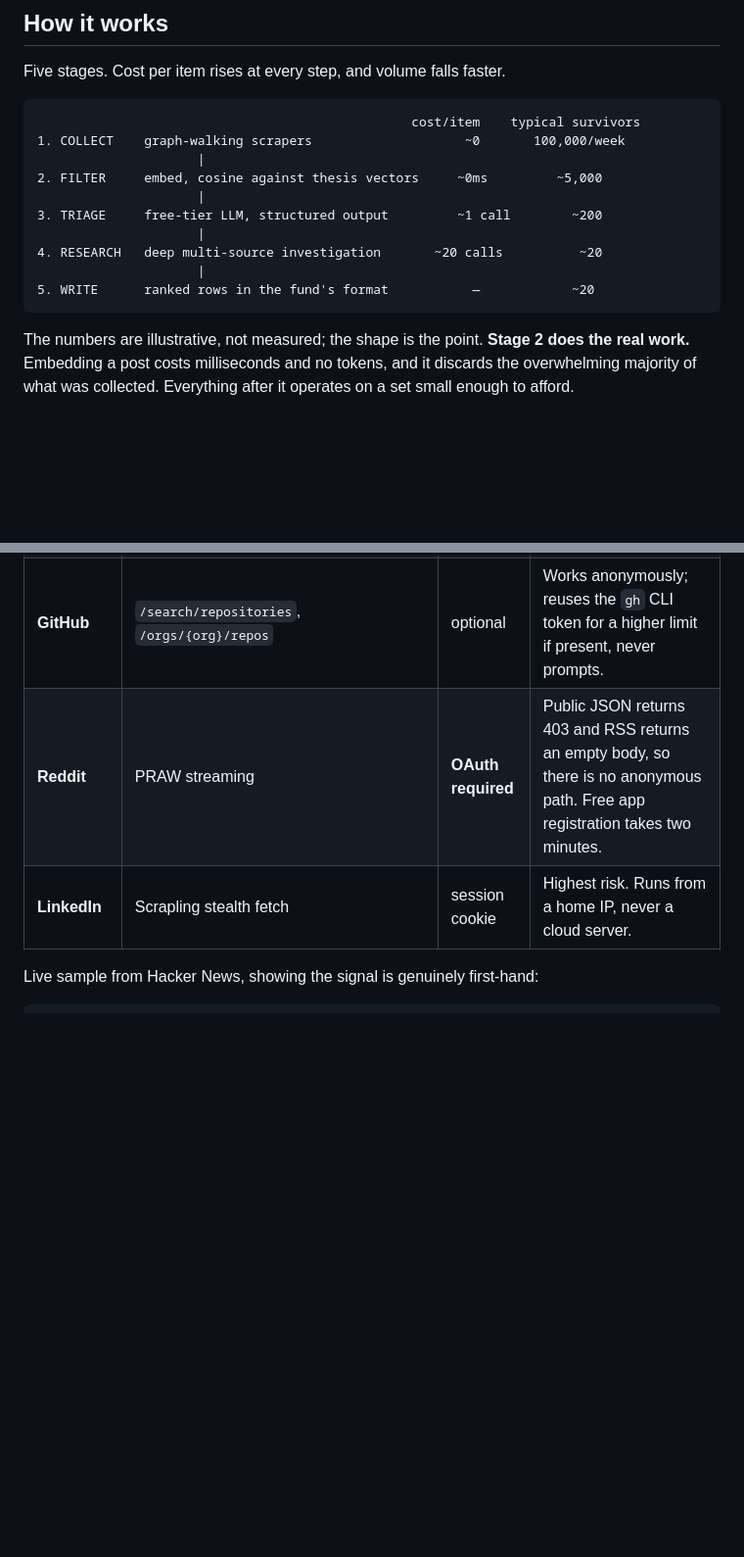
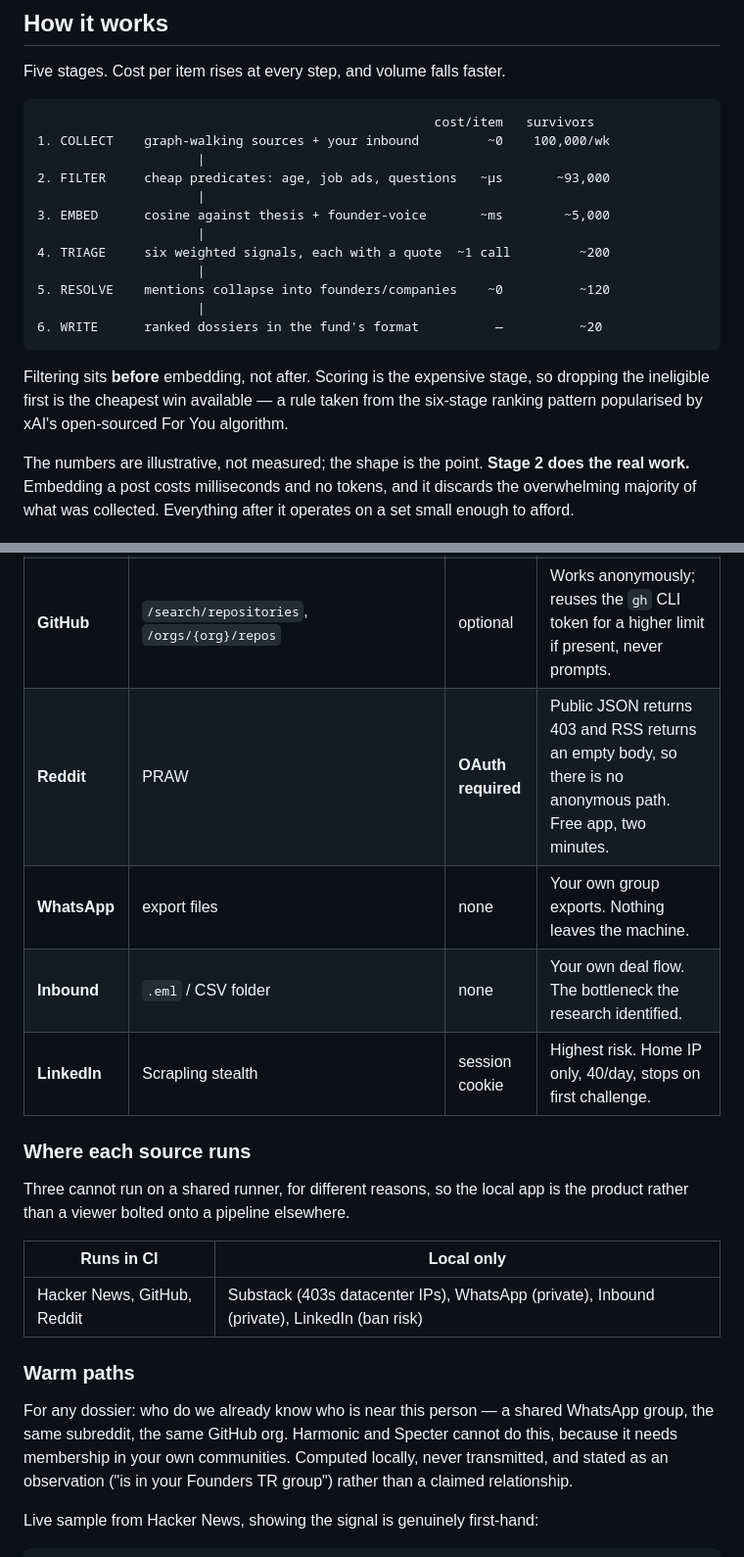
Before and after one commit to Coflazo/VC-Alpha-Signal-Finder, a Markdown page: README.md, 2 parts joined by grey strips. Shown at 98% size. GitHub-like rendering; blank space fills up the shorter version.

````diff
--- a/README.md
+++ b/README.md
@@ -27,17 +33,23 @@ The reason nobody does this cheaply is that the signal-to-noise ratio is brutal.
 Five stages. Cost per item rises at every step, and volume falls faster.
 
 ```
-                                                 cost/item    typical survivors
-1. COLLECT    graph-walking scrapers                    ~0       100,000/week
+                                                    cost/item   survivors
+1. COLLECT    graph-walking sources + your inbound         ~0    100,000/wk
                      |
-2. FILTER     embed, cosine against thesis vectors     ~0ms         ~5,000
+2. FILTER     cheap predicates: age, job ads, questions   ~µs       ~93,000
                      |
-3. TRIAGE     free-tier LLM, structured output         ~1 call        ~200
+3. EMBED      cosine against thesis + founder-voice       ~ms        ~5,000
                      |
-4. RESEARCH   deep multi-source investigation       ~20 calls          ~20
+4. TRIAGE     six weighted signals, each with a quote  ~1 call         ~200
                      |
-5. WRITE      ranked rows in the fund's format           —            ~20
+5. RESOLVE    mentions collapse into founders/companies    ~0          ~120
+                     |
+6. WRITE      ranked dossiers in the fund's format          —          ~20
 ```
+
+Filtering sits **before** embedding, not after. Scoring is the expensive stage, so
+dropping the ineligible first is the cheapest win available — a rule taken from the
+six-stage ranking pattern popularised by xAI's open-sourced For You algorithm.
 
 The numbers are illustrative, not measured; the shape is the point. **Stage 2 does the real work.** Embedding a post costs milliseconds and no tokens, and it discards the overwhelming majority of what was collected. Everything after it operates on a set small enough to afford.
 
@@ -134,8 +170,27 @@ Discovery suggestions are ranked by **measured** hit rate. A model can explain w
 | **Hacker News** | `hn.algolia.com/api/v1/search_by_date` | none | The best first-hand source. A Show HN post is a founder describing their own work before any press exists. |
 | **Substack** | `/api/v1/archive`, `/api/v1/recommendations/from/{id}` | none | Public archive only. Custom domains 301 away from `*.substack.com`. |
 | **GitHub** | `/search/repositories`, `/orgs/{org}/repos` | optional | Works anonymously; reuses the `gh` CLI token for a higher limit if present, never prompts. |
-| **Reddit** | PRAW streaming | **OAuth required** | Public JSON returns 403 and RSS returns an empty body, so there is no anonymous path. Free app registration takes two minutes. |
-| **LinkedIn** | Scrapling stealth fetch | session cookie | Highest risk. Runs from a home IP, never a cloud server. |
+| **Reddit** | PRAW | **OAuth required** | Public JSON returns 403 and RSS returns an empty body, so there is no anonymous path. Free app, two minutes. |
+| **WhatsApp** | export files | none | Your own group exports. Nothing leaves the machine. |
+| **Inbound** | `.eml` / CSV folder | none | Your own deal flow. The bottleneck the research identified. |
+| **LinkedIn** | Scrapling stealth | session cookie | Highest risk. Home IP only, 40/day, stops on first challenge. |
+
+### Where each source runs
+
+Three cannot run on a shared runner, for different reasons, so the local app is the
+product rather than a viewer bolted onto a pipeline elsewhere.
+
+| Runs in CI | Local only |
+|---|---|
+| Hacker News, GitHub, Reddit | Substack (403s datacenter IPs), WhatsApp (private), Inbound (private), LinkedIn (ban risk) |
+
+### Warm paths
+
+For any dossier: who do we already know who is near this person — a shared WhatsApp
+group, the same subreddit, the same GitHub org. Harmonic and Specter cannot do this,
+because it needs membership in your own communities. Computed locally, never
+transmitted, and stated as an observation ("is in your Founders TR group") rather
+than a claimed relationship.
 
 Live sample from Hacker News, showing the signal is genuinely first-hand:
 
````
Also changed, not shown: other parts of README.md (+77 -30 lines).
